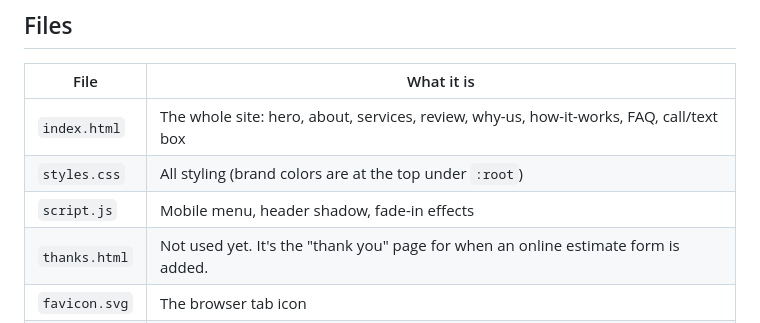
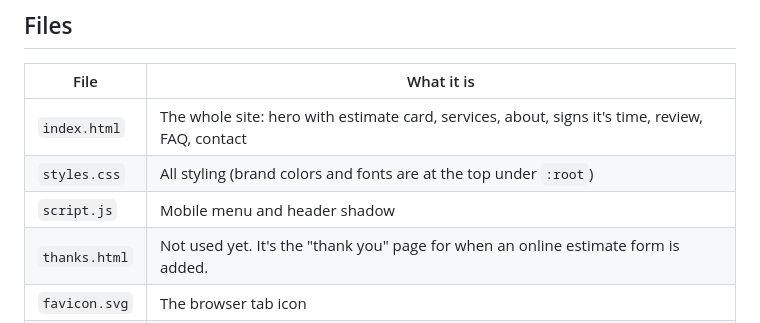
Before and after one commit to Nilzet10/air-haven-website, a Markdown page: README.md, the part around the change. Rendered like a GitHub page.

Commit message:
Update README for the redesigned sections
Co-Authored-By: Claude Opus 5.5 <noreply@anthropic.com>

```diff
--- a/README.md
+++ b/README.md
@@ -8,9 +8,9 @@ To preview it, open `index.html` in any browser.
 
 | File | What it is |
 | --- | --- |
-| `index.html` | The whole site: hero, about, services, review, why-us, how-it-works, FAQ, call/text box |
-| `styles.css` | All styling (brand colors are at the top under `:root`) |
-| `script.js` | Mobile menu, header shadow, fade-in effects |
+| `index.html` | The whole site: hero with estimate card, services, about, signs it's time, review, FAQ, contact |
+| `styles.css` | All styling (brand colors and fonts are at the top under `:root`) |
+| `script.js` | Mobile menu and header shadow |
 | `thanks.html` | Not used yet. It's the "thank you" page for when an online estimate form is added. |
 | `favicon.svg` | The browser tab icon |
 | `images/` | Where her photos go (see `images/README.txt`) |
```
